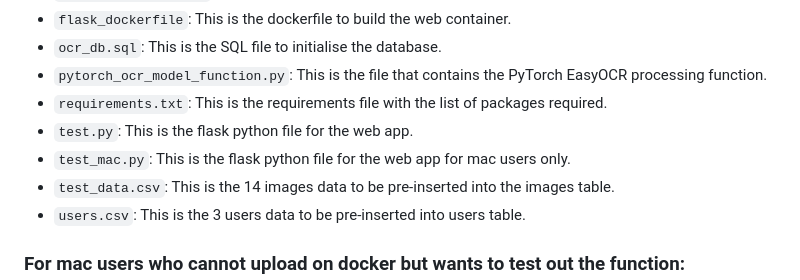
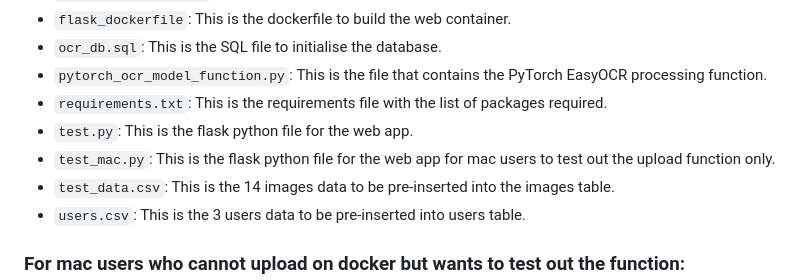
Before and after one commit to roannalim/dsa3101-2310-12-ocr, a Markdown page: backend/database/README.md, the part around the change. Rendered like a GitHub page.

Commit message:
we are inclusive to mac users

```diff
--- a/backend/database/README.md
+++ b/backend/database/README.md
@@ -25,7 +25,7 @@ This script includes a Flask application which serves the "What-A-Waste" website
 - `pytorch_ocr_model_function.py`: This is the file that contains the PyTorch EasyOCR processing function.
 - `requirements.txt`: This is the requirements file with the list of packages required.
 - `test.py`: This is the flask python file for the web app.
-- `test_mac.py`: This is the flask python file for the web app for mac users only.
+- `test_mac.py`: This is the flask python file for the web app for mac users to test out the upload function only.
 - `test_data.csv`: This is the 14 images data to be pre-inserted into the images table.
 - `users.csv`: This is the 3 users data to be pre-inserted into users table.
 
```
